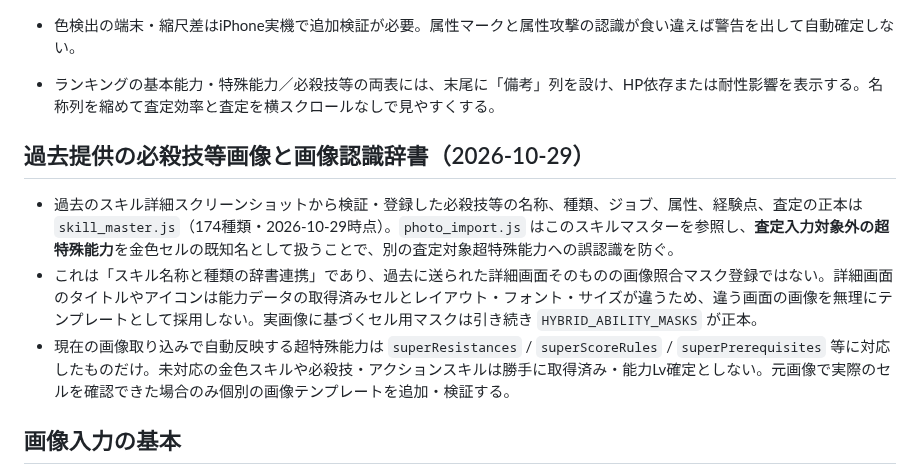
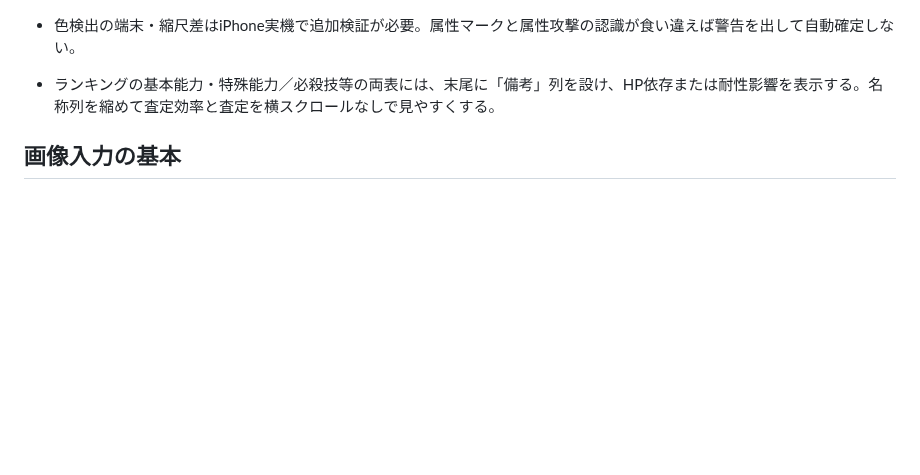
Before and after one commit to pawaado/pawaado-satei, a Markdown page: README.md, the part around the change. Drawn GitHub-style; blank space fills up the shorter version.

Commit message:
Revert cancelled OCR skill dictionary changes only

```diff
--- a/README.md
+++ b/README.md
@@ -60,12 +60,6 @@ GitHub Pages で公開している査定ツールの保守メモです。
 - 色検出の端末・縮尺差はiPhone実機で追加検証が必要。属性マークと属性攻撃の認識が食い違えば警告を出して自動確定しない。
 
 - ランキングの基本能力・特殊能力／必殺技等の両表には、末尾に「備考」列を設け、HP依存または耐性影響を表示する。名称列を縮めて査定効率と査定を横スクロールなしで見やすくする。
-
-## 過去提供の必殺技等画像と画像認識辞書（2026-10-29）
-
-- 過去のスキル詳細スクリーンショットから検証・登録した必殺技等の名称、種類、ジョブ、属性、経験点、査定の正本は `skill_master.js`（174種類・2026-10-29時点）。`photo_import.js` はこのスキルマスターを参照し、**査定入力対象外の超特殊能力**を金色セルの既知名として扱うことで、別の査定対象超特殊能力への誤認識を防ぐ。
-- これは「スキル名称と種類の辞書連携」であり、過去に送られた詳細画面そのものの画像照合マスク登録ではない。詳細画面のタイトルやアイコンは能力データの取得済みセルとレイアウト・フォント・サイズが違うため、違う画面の画像を無理にテンプレートとして採用しない。実画像に基づくセル用マスクは引き続き `HYBRID_ABILITY_MASKS` が正本。
-- 現在の画像取り込みで自動反映する超特殊能力は `superResistances` / `superScoreRules` / `superPrerequisites` 等に対応したものだけ。未対応の金色スキルや必殺技・アクションスキルは勝手に取得済み・能力Lv確定としない。元画像で実際のセルを確認できた場合のみ個別の画像テンプレートを追加・検証する。
 
 ## 画像入力の基本
 
```
